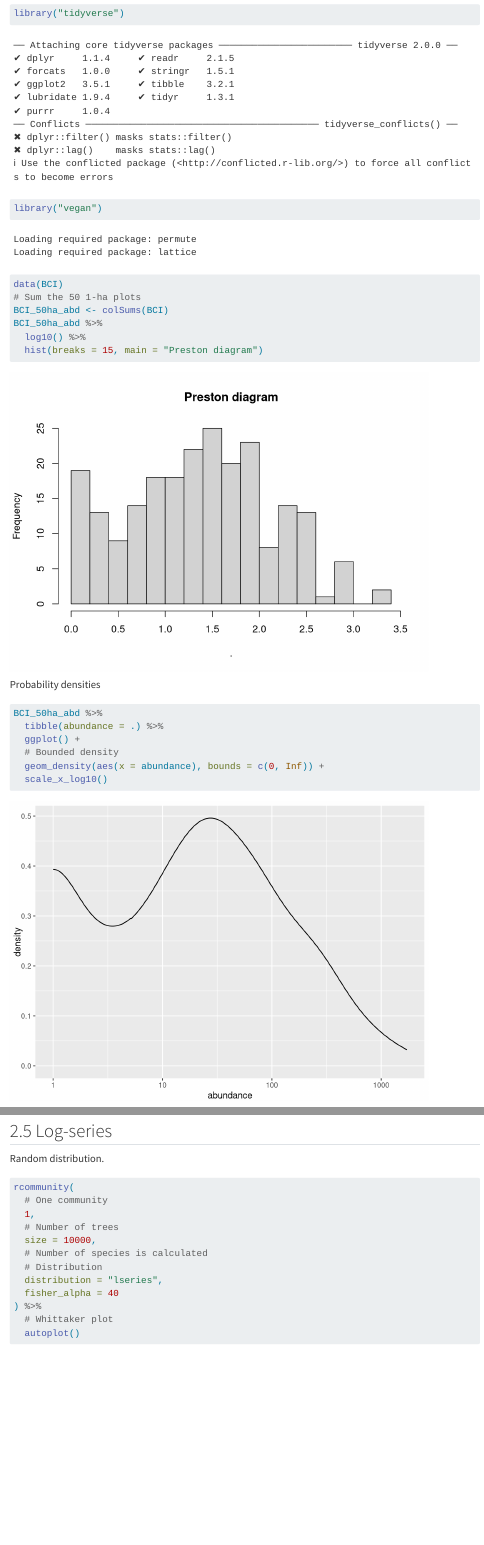
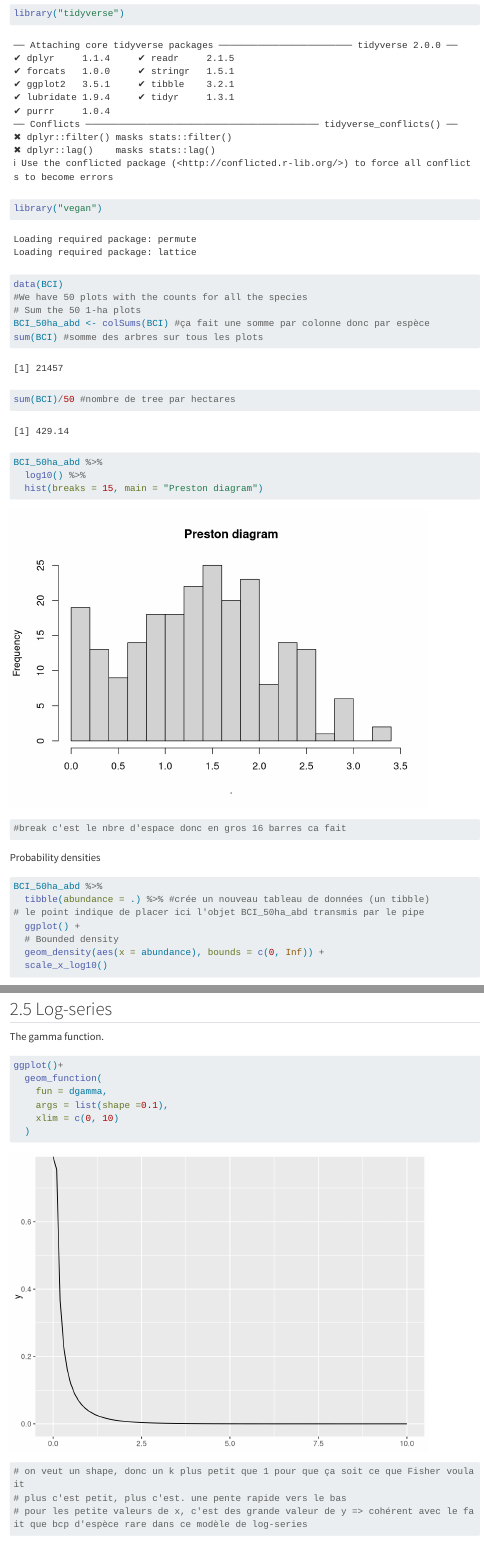
Before and after one commit to Ninafrh68/species_abundance_distributions_TP, a Quarto document (index.qmd): the page in a window 1100 px wide, from 400 px down, and a second part further down, joined at a grey line. Rendered offline with R 4.5, knitr and Pandoc in place of Quarto, with nearby package versions; some code elsewhere in the file could not run offline; a font, style sheet, LaTeX package, included part or bibliography that could not be used is replaced or left out; menus at the side of the page are left out; long lines of code are wrapped.

Commit message:
change something small

````diff
--- a/index.qmd
+++ b/index.qmd
@@ -74,18 +73,23 @@
 library("tidyverse")
 library("vegan")
 data(BCI)
+#We have 50 plots with the counts for all the species
 # Sum the 50 1-ha plots
-BCI_50ha_abd <- colSums(BCI)
+BCI_50ha_abd <- colSums(BCI) #ça fait une somme par colonne donc par espèce
+sum(BCI) #somme des arbres sur tous les plots
+sum(BCI)/50 #nombre de tree par hectares
 BCI_50ha_abd %>%
   log10() %>%
   hist(breaks = 15, main = "Preston diagram")
+#break c'est le nbre d'espace donc en gros 16 barres ca fait
 ```
 
 Probability densities
 
 ```{r}
 BCI_50ha_abd %>%
-  tibble(abundance = .) %>%
+  tibble(abundance = .) %>% #crée un nouveau tableau de données (un tibble)
+# le point indique de placer ici l'objet BCI_50ha_abd transmis par le pipe
   ggplot() +
   # Bounded density
   geom_density(aes(x = abundance), bounds = c(0, Inf)) +
@@ -164,3 +169,5 @@
 Modify the standard deviation.
 
 ## Log-series
+
+The gamma function.
@@ -167,3 +176,13 @@
+ggplot()+
+  geom_function(
+    fun = dgamma,
+    args = list(shape =0.1),
+    xlim = c(0, 10)
+  )
+# on veut un shape, donc un k plus petit que 1 pour que ça soit ce que Fisher voulait
+# plus c'est petit, plus c'est. une pente rapide vers le bas
+# pour les petite valeurs de x, c'est des grande valeur de y => cohérent avec le fait que bcp d'espèce rare dans ce modèle de log-series
+```
 
 Random distribution.
 
````
Also changed, not shown: index.qmd (42 more changed lines).
